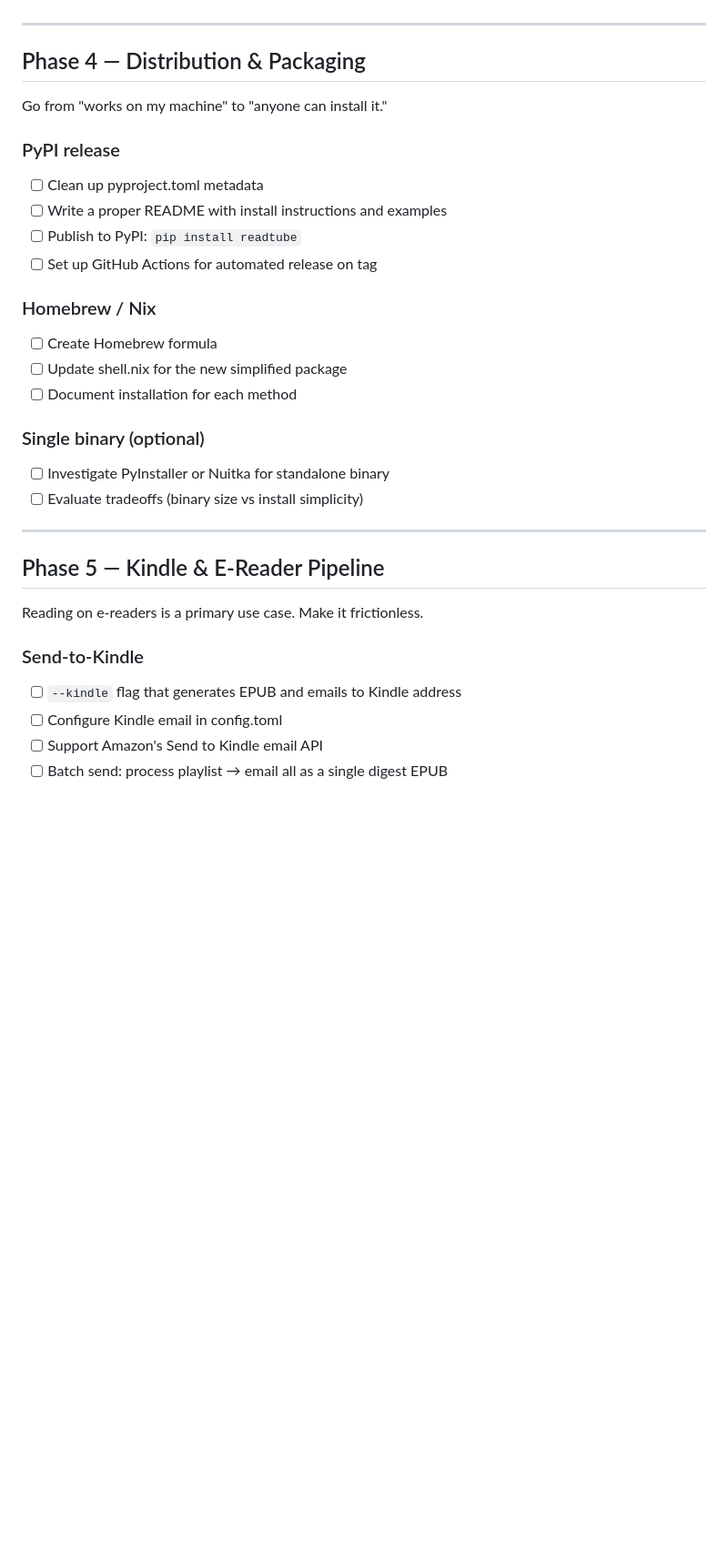
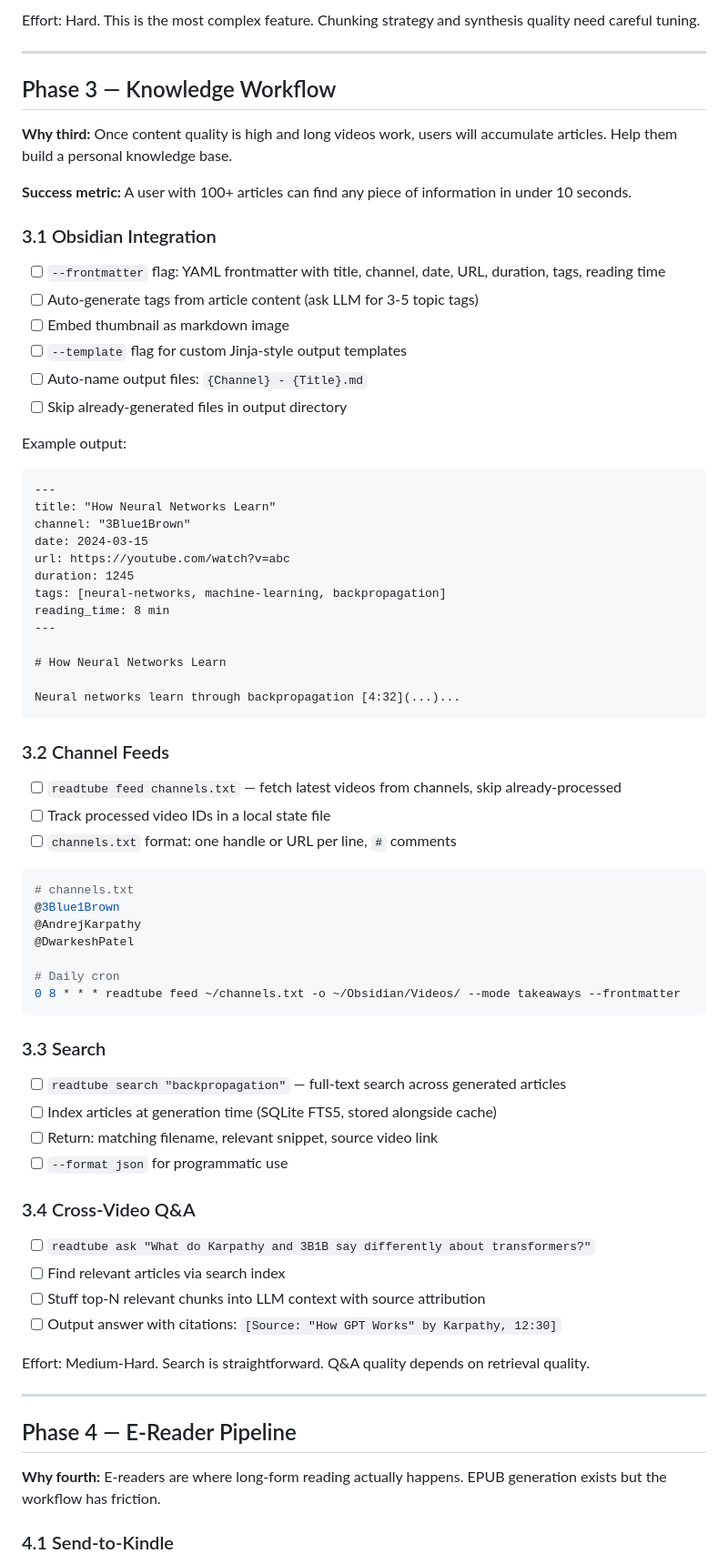
Before and after one commit to manwagner/readtube, a Markdown page: ROADMAP.md, the part around one of its changes. Shown at 91% size. Drawn GitHub-style; blank space fills up the shorter version.

````diff
--- a/ROADMAP.md
+++ b/ROADMAP.md
@@ -92,34 +156,82 @@ A 3-hour podcast should work as well as a 10-minute explainer.
+Effort: Hard. This is the most complex feature. Chunking strategy and
+synthesis quality need careful tuning.
 
 ---
 
-## Phase 4 — Distribution & Packaging
+## Phase 3 — Knowledge Workflow
 
-Go from "works on my machine" to "anyone can install it."
+**Why third:** Once content quality is high and long videos work, users
+will accumulate articles. Help them build a personal knowledge base.
 
-### PyPI release
-- [ ] Clean up pyproject.toml metadata
-- [ ] Write a proper README with install instructions and examples
-- [ ] Publish to PyPI: `pip install readtube`
-- [ ] Set up GitHub Actions for automated release on tag
+**Success metric:** A user with 100+ articles can find any piece of
+information in under 10 seconds.
 
-### Homebrew / Nix
-- [ ] Create Homebrew formula
-- [ ] Update shell.nix for the new simplified package
-- [ ] Document installation for each method
+### 3.1 Obsidian Integration
 
-### Single binary (optional)
-- [ ] Investigate PyInstaller or Nuitka for standalone binary
-- [ ] Evaluate tradeoffs (binary size vs install simplicity)
+- [ ] `--frontmatter` flag: YAML frontmatter with title, channel, date, URL, duration, tags, reading time
+- [ ] Auto-generate tags from article content (ask LLM for 3-5 topic tags)
+- [ ] Embed thumbnail as markdown image
+- [ ] `--template` flag for custom Jinja-style output templates
+- [ ] Auto-name output files: `{Channel} - {Title}.md`
+- [ ] Skip already-generated files in output directory
+
+Example output:
+
+```markdown
+---
+title: "How Neural Networks Learn"
+channel: "3Blue1Brown"
+date: 2024-03-15
+url: https://youtube.com/watch?v=abc
+duration: 1245
+tags: [neural-networks, machine-learning, backpropagation]
+reading_time: 8 min
+---
+
+# How Neural Networks Learn
+
+Neural networks learn through backpropagation [4:32](...)...
+```
+
+### 3.2 Channel Feeds
+
+- [ ] `readtube feed channels.txt` — fetch latest videos from channels, skip already-processed
+- [ ] Track processed video IDs in a local state file
+- [ ] `channels.txt` format: one handle or URL per line, `#` comments
+
+```bash
+# channels.txt
+@3Blue1Brown
+@AndrejKarpathy
+@DwarkeshPatel
+
+# Daily cron
+0 8 * * * readtube feed ~/channels.txt -o ~/Obsidian/Videos/ --mode takeaways --frontmatter
+```
+
+### 3.3 Search
+
+- [ ] `readtube search "backpropagation"` — full-text search across generated articles
+- [ ] Index articles at generation time (SQLite FTS5, stored alongside cache)
+- [ ] Return: matching filename, relevant snippet, source video link
+- [ ] `--format json` for programmatic use
+
+### 3.4 Cross-Video Q&A
+
+- [ ] `readtube ask "What do Karpathy and 3B1B say differently about transformers?"`
+- [ ] Find relevant articles via search index
+- [ ] Stuff top-N relevant chunks into LLM context with source attribution
+- [ ] Output answer with citations: `[Source: "How GPT Works" by Karpathy, 12:30]`
+
+Effort: Medium-Hard. Search is straightforward. Q&A quality depends on
+retrieval quality.
 
 ---
 
-## Phase 5 — Kindle & E-Reader Pipeline
+## Phase 4 — E-Reader Pipeline
 
-Reading on e-readers is a primary use case. Make it frictionless.
+**Why fourth:** E-readers are where long-form reading actually happens.
+EPUB generation exists but the workflow has friction.
 
-### Send-to-Kindle
-- [ ] `--kindle` flag that generates EPUB and emails to Kindle address
-- [ ] Configure Kindle email in config.toml
-- [ ] Support Amazon's Send to Kindle email API
-- [ ] Batch send: process playlist → email all as a single digest EPUB
+### 4.1 Send-to-Kindle
 
````
Also changed, not shown: other parts of ROADMAP.md (+220 -109 lines).
